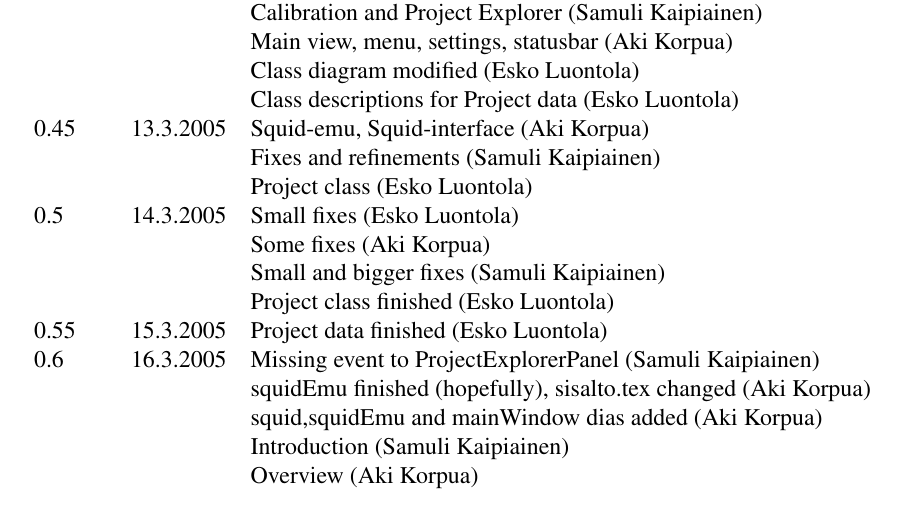
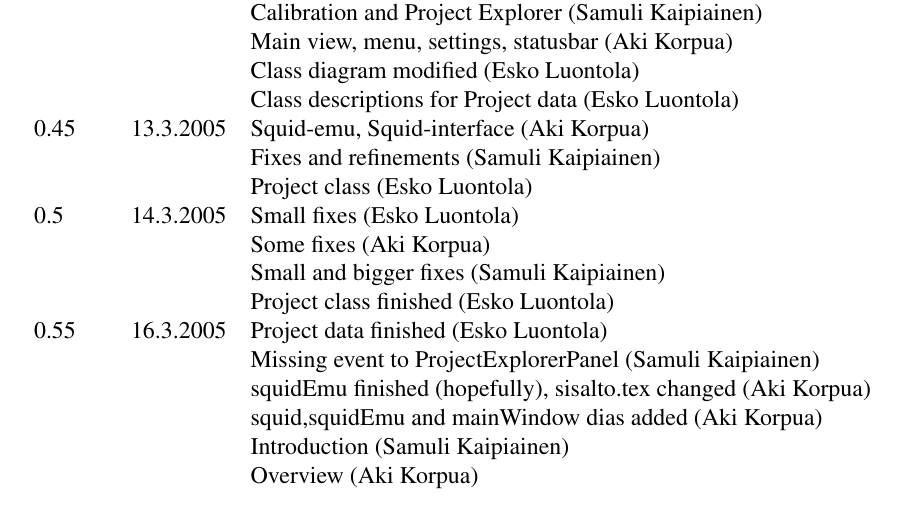
Before and after one commit to luontola/ikayaki, a LaTeX document (docs/latex/suunnittelu/dokumentti.tex, which reads docs/latex/suunnittelu/versio.tex): part of page 3 of 66, cut so that both start at the same text. Compiled offline with pdfLaTeX.

Commit message:
no message

```diff
--- a/docs/latex/suunnittelu/versio.tex
+++ b/docs/latex/suunnittelu/versio.tex
@@ -16,8 +16,8 @@
 		&& Some fixes (Aki Korpua) \\
 		&& Small and bigger fixes (Samuli Kaipiainen) \\
 		&& Project class finished (Esko Luontola) \\
-0.55 & 15.3.2005 & Project data finished (Esko Luontola) \\
-0.6  & 16.3.2005 & Missing event to ProjectExplorerPanel (Samuli Kaipiainen) \\
+0.55 & 16.3.2005 & Project data finished (Esko Luontola) \\
+		&& Missing event to ProjectExplorerPanel (Samuli Kaipiainen) \\
 		&& squidEmu finished (hopefully), sisalto.tex changed (Aki Korpua) \\
 		&& squid,squidEmu and mainWindow dias added (Aki Korpua) \\
 		&& Introduction (Samuli Kaipiainen) \\
```
Also changed, not shown: 1 other file.
